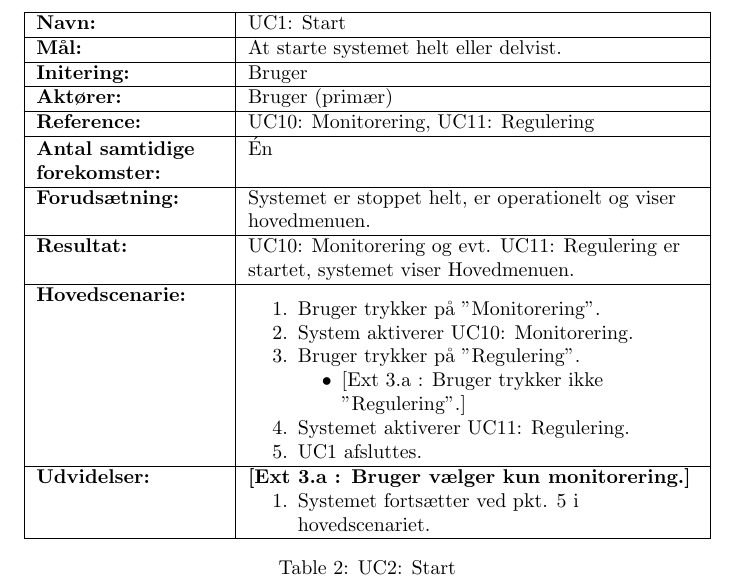
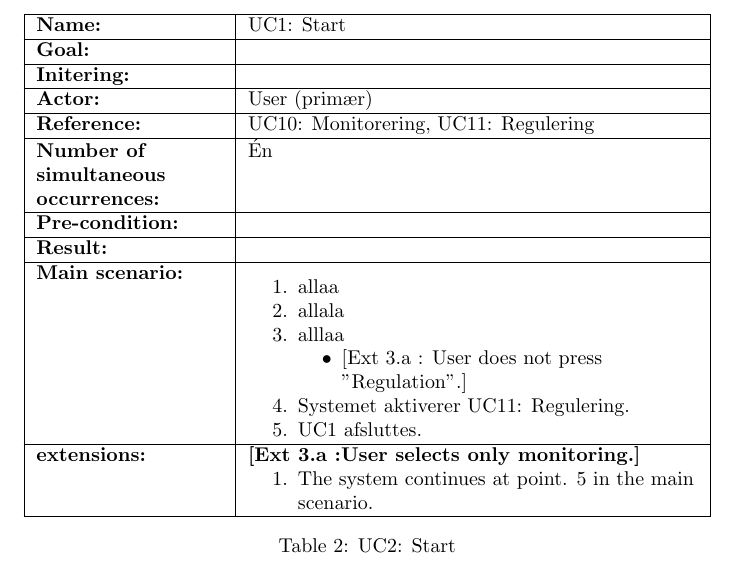
Before and after one commit to entvex/particle_swarm_optimization_embedded, a LaTeX document (report/main.tex, which reads report/requirementspecification/usecases/uc1.tex, report/requirementspecification/usecases/uc2.tex, report/requirementspecification/usecases/uc3.tex): part of page 11 of 17 before the commit and part of page 11 of 16 after it, cut so that both start at the same text. Compiled offline with pdfLaTeX.

Commit message:
UC translated

```diff
--- a/report/requirementspecification/usecases/uc1.tex
+++ b/report/requirementspecification/usecases/uc1.tex
@@ -2,12 +2,9 @@
 \begin{table}[h]
 \begin{tabularx}{\textwidth}{| >{\raggedright\arraybackslash}p{3.3 cm} | >{\raggedright\arraybackslash}X |} \hline
 
-\textbf{Navn:} 						& UC1: Start\\ \hline
-\textbf{Mål:}						& At starte systemet helt eller delvist. \\ \hline
-\textbf{Initering:}					& Bruger \\ \hline
-\textbf{Aktører:} 					& Bruger (primær) \\ \hline
+\textbf{Name:} 						& UC1: Start\\ \hline
+\textbf{Goal:}						&  \\ \hline
+\textbf{Initering:}					&  \\ \hline
+\textbf{Actor:} 					& User (primær) \\ \hline
 \textbf{Reference:} 					& UC10: Monitorering, UC11: Regulering \\ \hline
-\textbf{Antal samtidige forekomster:} & Én \\ \hline
-\textbf{Forudsætning:} 				& Systemet er stoppet helt, er operationelt og viser hovedmenuen.\\ \hline
-\textbf{Resultat:}					& UC10: Monitorering og evt. UC11: Regulering er startet, systemet viser Hovedmenuen. \\ \hline
-\textbf{Hovedscenarie:}				&
+\textbf{Number of simultaneous occurrences:} & Én \\ \hline
@@ -14,5 +14,2 @@
 
 \begin{packed_enum}
-\item Bruger trykker på "Monitorering".
-\item System aktiverer UC10: Monitorering.
-\item Bruger trykker på "Regulering".
@@ -19,13 +19,13 @@
 	\begin{packed_item}\itemsep1pt \parskip0pt \parsep0pt
-	\item {[}Ext 3.a : Bruger trykker ikke "Regulering".{]}
+	\item {[}Ext 3.a : User does not press "Regulation".{]}
 	\end{packed_item}
 \item Systemet aktiverer UC11: Regulering.
 \item UC1 afsluttes.
 \end{packed_enum} \\ \hline
-\textbf{Udvidelser:}				&
-\textbf{{[}Ext 3.a : Bruger vælger kun monitorering.{]}}
+\textbf{extensions:}				&
+\textbf{{[}Ext 3.a :User selects only monitoring.{]}}
 	\begin{packed_enum}\itemsep1pt \parskip0pt \parsep0pt
-	\item Systemet fortsætter ved pkt. 5 i hovedscenariet.
+	\item The system continues at point. 5 in the main scenario.
 	\end{packed_enum}
 \\ \hline
 \end{tabularx}
--- a/report/requirementspecification/usecases/uc2.tex
+++ b/report/requirementspecification/usecases/uc2.tex
@@ -2,30 +2,30 @@
 \begin{table}[h]
 	\begin{tabularx}{\textwidth}{| >{\raggedright\arraybackslash}p{3.3 cm} | >{\raggedright\arraybackslash}X |} \hline
 
-\textbf{Navn:} 						& UC1: Start\\ \hline
-\textbf{Mål:}						& At starte systemet helt eller delvist. \\ \hline
-\textbf{Initering:}					& Bruger \\ \hline
-\textbf{Aktører:} 					& Bruger (primær) \\ \hline
+		\textbf{Name:} 						& UC1: Start\\ \hline
+		\textbf{Goal:}						&  \\ \hline
+		\textbf{Initering:}					&  \\ \hline
+		\textbf{Actor:} 					& User (primær) \\ \hline
 		\textbf{Reference:} 					& UC10: Monitorering, UC11: Regulering \\ \hline
-\textbf{Antal samtidige forekomster:} & Én \\ \hline
-\textbf{Forudsætning:} 				& Systemet er stoppet helt, er operationelt og viser hovedmenuen.\\ \hline
-\textbf{Resultat:}					& UC10: Monitorering og evt. UC11: Regulering er startet, systemet viser Hovedmenuen. \\ \hline
-\textbf{Hovedscenarie:}				&
+		\textbf{Number of simultaneous occurrences:} & Én \\ \hline
+		\textbf{Pre-condition:} 				& \\ \hline
+		\textbf{Result:}					&  \\ \hline
+		\textbf{Main scenario:}				&
 
 		\begin{packed_enum}
-\item Bruger trykker på "Monitorering".
-\item System aktiverer UC10: Monitorering.
-\item Bruger trykker på "Regulering".
+			\item allaa
+			\item allala
+			\item alllaa
 			\begin{packed_item}\itemsep1pt \parskip0pt \parsep0pt
-	\item {[}Ext 3.a : Bruger trykker ikke "Regulering".{]}
+				\item {[}Ext 3.a : User does not press "Regulation".{]}
 			\end{packed_item}
 			\item Systemet aktiverer UC11: Regulering.
 			\item UC1 afsluttes.
 		\end{packed_enum} \\ \hline
-\textbf{Udvidelser:}				&
-\textbf{{[}Ext 3.a : Bruger vælger kun monitorering.{]}}
+		\textbf{extensions:}				&
+		\textbf{{[}Ext 3.a :User selects only monitoring.{]}}
 		\begin{packed_enum}\itemsep1pt \parskip0pt \parsep0pt
-	\item Systemet fortsætter ved pkt. 5 i hovedscenariet.
+			\item The system continues at point. 5 in the main scenario.
 		\end{packed_enum}
 		\\ \hline
 	\end{tabularx}
--- a/report/requirementspecification/usecases/uc3.tex
+++ b/report/requirementspecification/usecases/uc3.tex
@@ -2,12 +2,9 @@
 \begin{table}[h]
 	\begin{tabularx}{\textwidth}{| >{\raggedright\arraybackslash}p{3.3 cm} | >{\raggedright\arraybackslash}X |} \hline
 
-\textbf{Navn:} 						& UC1: Start\\ \hline
-\textbf{Mål:}						& At starte systemet helt eller delvist. \\ \hline
-\textbf{Initering:}					& Bruger \\ \hline
-\textbf{Aktører:} 					& Bruger (primær) \\ \hline
+		\textbf{Name:} 						& UC1: Start\\ \hline
+		\textbf{Goal:}						&  \\ \hline
+		\textbf{Initering:}					&  \\ \hline
+		\textbf{Actor:} 					& User (primær) \\ \hline
 		\textbf{Reference:} 					& UC10: Monitorering, UC11: Regulering \\ \hline
-\textbf{Antal samtidige forekomster:} & Én \\ \hline
-\textbf{Forudsætning:} 				& Systemet er stoppet helt, er operationelt og viser hovedmenuen.\\ \hline
-\textbf{Resultat:}					& UC10: Monitorering og evt. UC11: Regulering er startet, systemet viser Hovedmenuen. \\ \hline
-\textbf{Hovedscenarie:}				&
+		\textbf{Number of simultaneous occurrences:} & Én \\ \hline
@@ -14,5 +14,2 @@
 
 		\begin{packed_enum}
-\item Bruger trykker på "Monitorering".
-\item System aktiverer UC10: Monitorering.
-\item Bruger trykker på "Regulering".
@@ -19,13 +19,13 @@
 			\begin{packed_item}\itemsep1pt \parskip0pt \parsep0pt
-	\item {[}Ext 3.a : Bruger trykker ikke "Regulering".{]}
+				\item {[}Ext 3.a : User does not press "Regulation".{]}
 			\end{packed_item}
 			\item Systemet aktiverer UC11: Regulering.
 			\item UC1 afsluttes.
 		\end{packed_enum} \\ \hline
-\textbf{Udvidelser:}				&
-\textbf{{[}Ext 3.a : Bruger vælger kun monitorering.{]}}
+		\textbf{extensions:}				&
+		\textbf{{[}Ext 3.a :User selects only monitoring.{]}}
 		\begin{packed_enum}\itemsep1pt \parskip0pt \parsep0pt
-	\item Systemet fortsætter ved pkt. 5 i hovedscenariet.
+			\item The system continues at point. 5 in the main scenario.
 		\end{packed_enum}
 		\\ \hline
 	\end{tabularx}
```
Also changed, not shown: report/requirementspecification/usecases/uc1.tex (6 more changed lines), report/requirementspecification/usecases/uc3.tex (6 more changed lines). Lines whose indentation alone changed are shown as unchanged.
